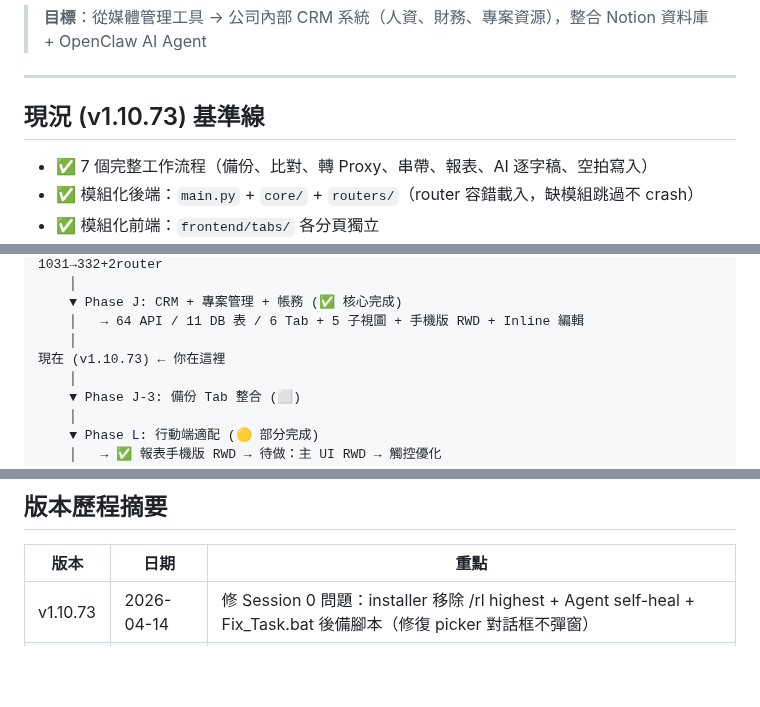
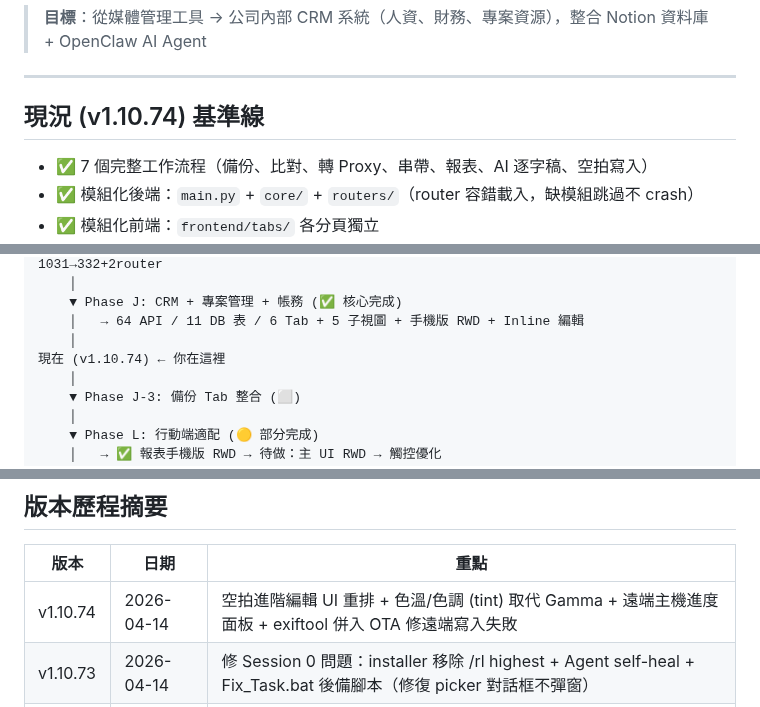
Before and after one commit to denniswang0513-del/Originsun-Media-Guard, a Markdown page: ROADMAP.md, 3 parts joined by grey strips. Rendered like a GitHub page; blank space fills up the shorter version.

Commit message:
docs: bump v1.10.74 — UI 重排 + tint + 遠端進度 + exiftool OTA

```diff
--- a/ROADMAP.md
+++ b/ROADMAP.md
@@ -4,7 +4,7 @@
 
 ---
 
-## 現況 (v1.10.73) 基準線
+## 現況 (v1.10.74) 基準線
 
 - ✅ 7 個完整工作流程（備份、比對、轉 Proxy、串帶、報表、AI 逐字稿、空拍寫入）
 - ✅ 模組化後端：`main.py` + `core/` + `routers/`（router 容錯載入，缺模組跳過不 crash）
@@ -566,7 +566,7 @@ tools:
     ▼ Phase J: CRM + 專案管理 + 帳務 (✅ 核心完成)
     │   → 64 API / 11 DB 表 / 6 Tab + 5 子視圖 + 手機版 RWD + Inline 編輯
     │
-現在 (v1.10.73) ← 你在這裡
+現在 (v1.10.74) ← 你在這裡
     │
     ▼ Phase J-3: 備份 Tab 整合 (⬜)
     │
@@ -600,6 +600,7 @@ tools:
 
 | 版本 | 日期 | 重點 |
 |------|------|------|
+| v1.10.74 | 2026-04-14 | 空拍進階編輯 UI 重排 + 色溫/色調 (tint) 取代 Gamma + 遠端主機進度面板 + exiftool 併入 OTA 修遠端寫入失敗 |
 | v1.10.73 | 2026-04-14 | 修 Session 0 問題：installer 移除 /rl highest + Agent self-heal + Fix_Task.bat 後備腳本（修復 picker 對話框不彈窗） |
 | v1.10.72 | 2026-04-13 | 進階編輯器加曲線/影調/即時 SVG 濾鏡預覽 + 套用到全部 + Install_or_Update 修 UNC/UAC + admin 按鈕修復 |
 | v1.10.71 | 2026-04-12 | OTA 解壓前殺 port 避免檔案鎖定 + `/publish` skill + system/restart fallback |
```
Also changed, not shown: CLAUDE.md (+1 -1 lines).
